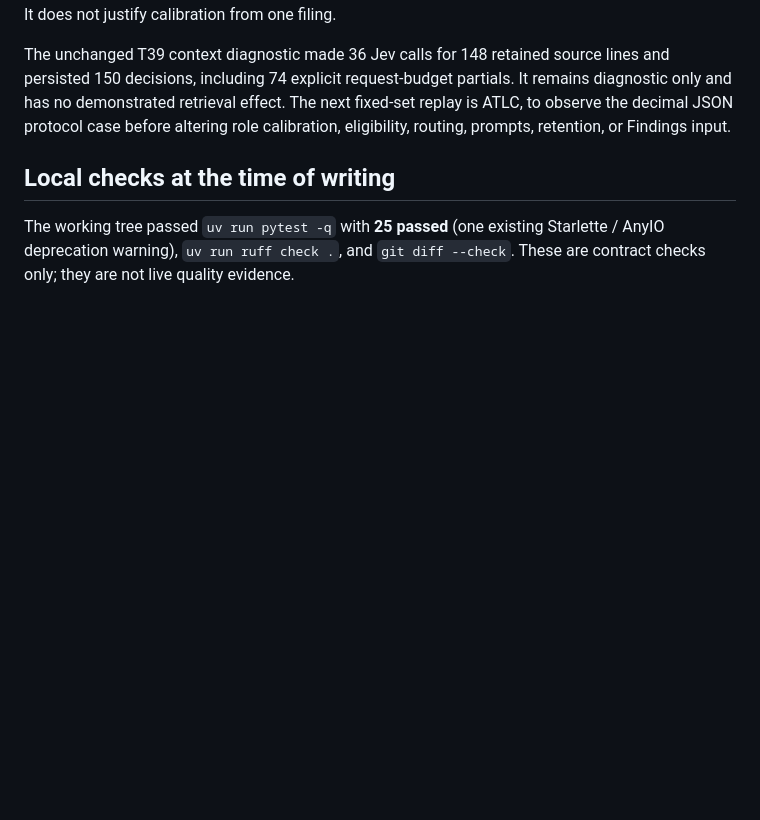
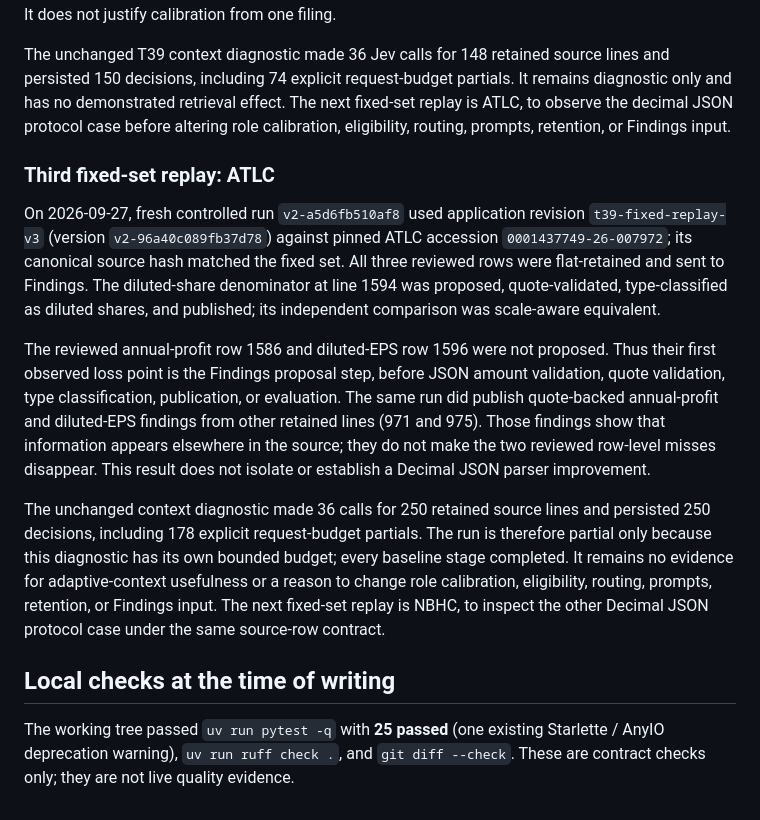
Before and after one commit to grkovalev/fast-agent, a Markdown page: docs/T39_RECALL_INVESTIGATION.md, the part around the change. Drawn GitHub-style; blank space fills up the shorter version.

Commit message:
docs: record T39 ATLC replay

```diff
--- a/docs/T39_RECALL_INVESTIGATION.md
+++ b/docs/T39_RECALL_INVESTIGATION.md
@@ -277,6 +277,31 @@ diagnostic only and has no demonstrated retrieval effect. The next fixed-set rep
 ATLC, to observe the decimal JSON protocol case before altering role calibration,
 eligibility, routing, prompts, retention, or Findings input.
 
+### Third fixed-set replay: ATLC
+
+On 2026-09-27, fresh controlled run `v2-a5d6fb510af8` used application revision
+`t39-fixed-replay-v3` (version `v2-96a40c089fb37d78`) against pinned ATLC accession
+`0001437749-26-007972`; its canonical source hash matched the fixed set. All three
+reviewed rows were flat-retained and sent to Findings. The diluted-share denominator
+at line 1594 was proposed, quote-validated, type-classified as diluted shares, and
+published; its independent comparison was scale-aware equivalent.
+
+The reviewed annual-profit row 1586 and diluted-EPS row 1596 were not proposed.
+Thus their first observed loss point is the Findings proposal step, before JSON
+amount validation, quote validation, type classification, publication, or evaluation.
+The same run did publish quote-backed annual-profit and diluted-EPS findings from
+other retained lines (971 and 975). Those findings show that information appears
+elsewhere in the source; they do not make the two reviewed row-level misses disappear.
+This result does not isolate or establish a Decimal JSON parser improvement.
+
+The unchanged context diagnostic made 36 calls for 250 retained source lines and
+persisted 250 decisions, including 178 explicit request-budget partials. The run is
+therefore partial only because this diagnostic has its own bounded budget; every
+baseline stage completed. It remains no evidence for adaptive-context usefulness or a
+reason to change role calibration, eligibility, routing, prompts, retention, or
+Findings input. The next fixed-set replay is NBHC, to inspect the other Decimal JSON
+protocol case under the same source-row contract.
+
 ## Local checks at the time of writing
 
 The working tree passed `uv run pytest -q` with **25 passed** (one existing Starlette /
```
Also changed, not shown: docs/PROGRESS.md (+18 -0 lines).
